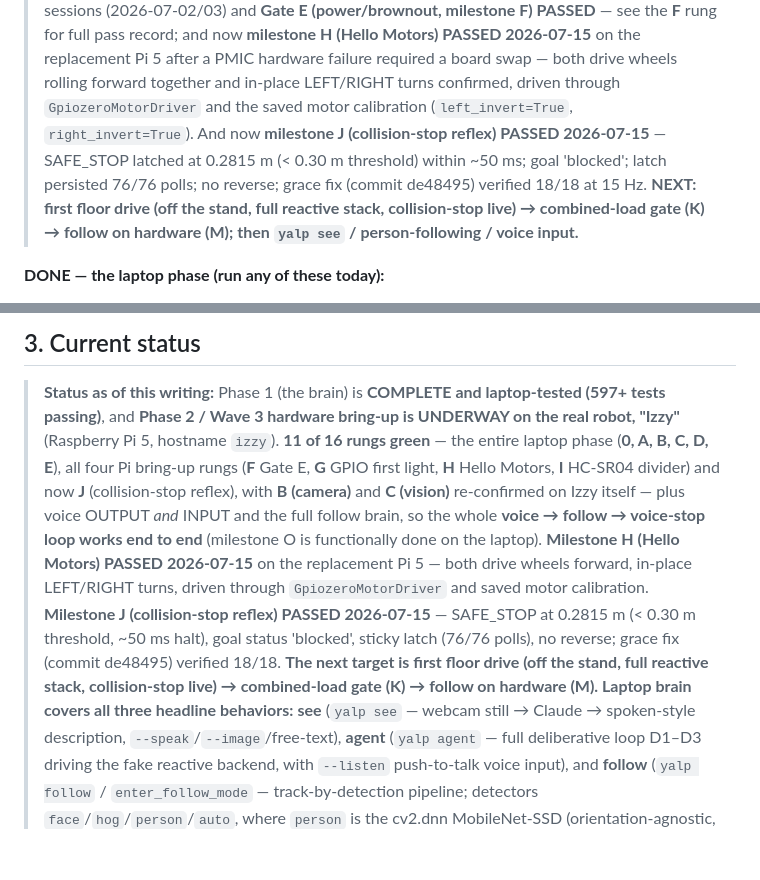
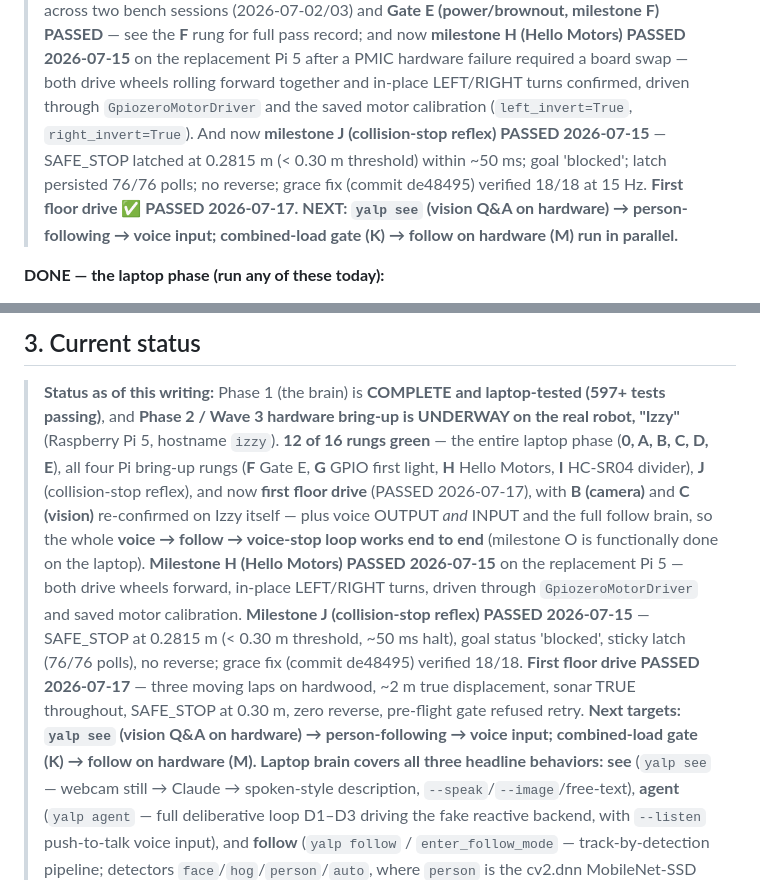
Before and after one commit to brocoppler/yalp, a Markdown page: docs/technical/roadmap.md, 2 parts joined by grey strips. Rendered like a GitHub page; blank space fills up the shorter version.

```diff
--- a/docs/technical/roadmap.md
+++ b/docs/technical/roadmap.md
@@ -49,7 +49,7 @@ each layer does see `architecture.md`; for *how* the code is shaped see
 > **milestone H (Hello Motors) PASSED 2026-07-15** on the replacement Pi 5 after a PMIC
 > hardware failure required a board swap — both drive wheels rolling forward together and
 > in-place LEFT/RIGHT turns confirmed, driven through `GpiozeroMotorDriver` and the saved
-> motor calibration (`left_invert=True`, `right_invert=True`). And now **milestone J (collision-stop reflex) PASSED 2026-07-15** — SAFE_STOP latched at 0.2815 m (< 0.30 m threshold) within ~50 ms; goal 'blocked'; latch persisted 76/76 polls; no reverse; grace fix (commit de48495) verified 18/18 at 15 Hz. **NEXT: first floor drive (off the stand, full reactive stack, collision-stop live) → combined-load gate (K) → follow on hardware (M); then `yalp see` / person-following / voice input.**
+> motor calibration (`left_invert=True`, `right_invert=True`). And now **milestone J (collision-stop reflex) PASSED 2026-07-15** — SAFE_STOP latched at 0.2815 m (< 0.30 m threshold) within ~50 ms; goal 'blocked'; latch persisted 76/76 polls; no reverse; grace fix (commit de48495) verified 18/18 at 15 Hz. **First floor drive ✅ PASSED 2026-07-17. NEXT: `yalp see` (vision Q&A on hardware) → person-following → voice input; combined-load gate (K) → follow on hardware (M) run in parallel.**
 
 **DONE — the laptop phase (run any of these today):**
 
@@ -266,14 +267,14 @@ number means you swap the detector — not redesign the follow loop. See `softwa
 
 > **Status as of this writing:** Phase 1 (the brain) is **COMPLETE and laptop-tested
 > (597+ tests passing)**, and **Phase 2 / Wave 3 hardware bring-up is UNDERWAY on the real
-> robot, "Izzy"** (Raspberry Pi 5, hostname `izzy`). **11 of 16 rungs green** — the entire
+> robot, "Izzy"** (Raspberry Pi 5, hostname `izzy`). **12 of 16 rungs green** — the entire
 > laptop phase (**0, A, B, C, D, E**), all four Pi bring-up rungs (**F** Gate E, **G** GPIO
-> first light, **H** Hello Motors, **I** HC-SR04 divider) and now **J** (collision-stop reflex), with **B (camera)** and
+> first light, **H** Hello Motors, **I** HC-SR04 divider), **J** (collision-stop reflex), and now **first floor drive** (PASSED 2026-07-17), with **B (camera)** and
 > **C (vision)** re-confirmed on Izzy itself — plus voice OUTPUT *and* INPUT and the full
 > follow brain, so the whole **voice → follow → voice-stop loop works end to end** (milestone
 > O is functionally done on the laptop). **Milestone H (Hello Motors) PASSED 2026-07-15** on
 > the replacement Pi 5 — both drive wheels forward, in-place LEFT/RIGHT turns, driven through
-> `GpiozeroMotorDriver` and saved motor calibration. **Milestone J (collision-stop reflex) PASSED 2026-07-15** — SAFE_STOP at 0.2815 m (< 0.30 m threshold, ~50 ms halt), goal status 'blocked', sticky latch (76/76 polls), no reverse; grace fix (commit de48495) verified 18/18. **The next target is first floor drive (off the stand, full reactive stack, collision-stop live) → combined-load gate (K) → follow on hardware (M). Laptop brain covers all
+> `GpiozeroMotorDriver` and saved motor calibration. **Milestone J (collision-stop reflex) PASSED 2026-07-15** — SAFE_STOP at 0.2815 m (< 0.30 m threshold, ~50 ms halt), goal status 'blocked', sticky latch (76/76 polls), no reverse; grace fix (commit de48495) verified 18/18. **First floor drive PASSED 2026-07-17** — three moving laps on hardwood, ~2 m true displacement, sonar TRUE throughout, SAFE_STOP at 0.30 m, zero reverse, pre-flight gate refused retry. **Next targets: `yalp see` (vision Q&A on hardware) → person-following → voice input; combined-load gate (K) → follow on hardware (M). Laptop brain covers all
 > three headline behaviors:**
 > **see** (`yalp see` — webcam still → Claude → spoken-style description,
 > `--speak`/`--image`/free-text), **agent** (`yalp agent` — full deliberative loop D1–D3
```
Also changed, not shown: other parts of docs/technical/roadmap.md (+15 -15 lines).
